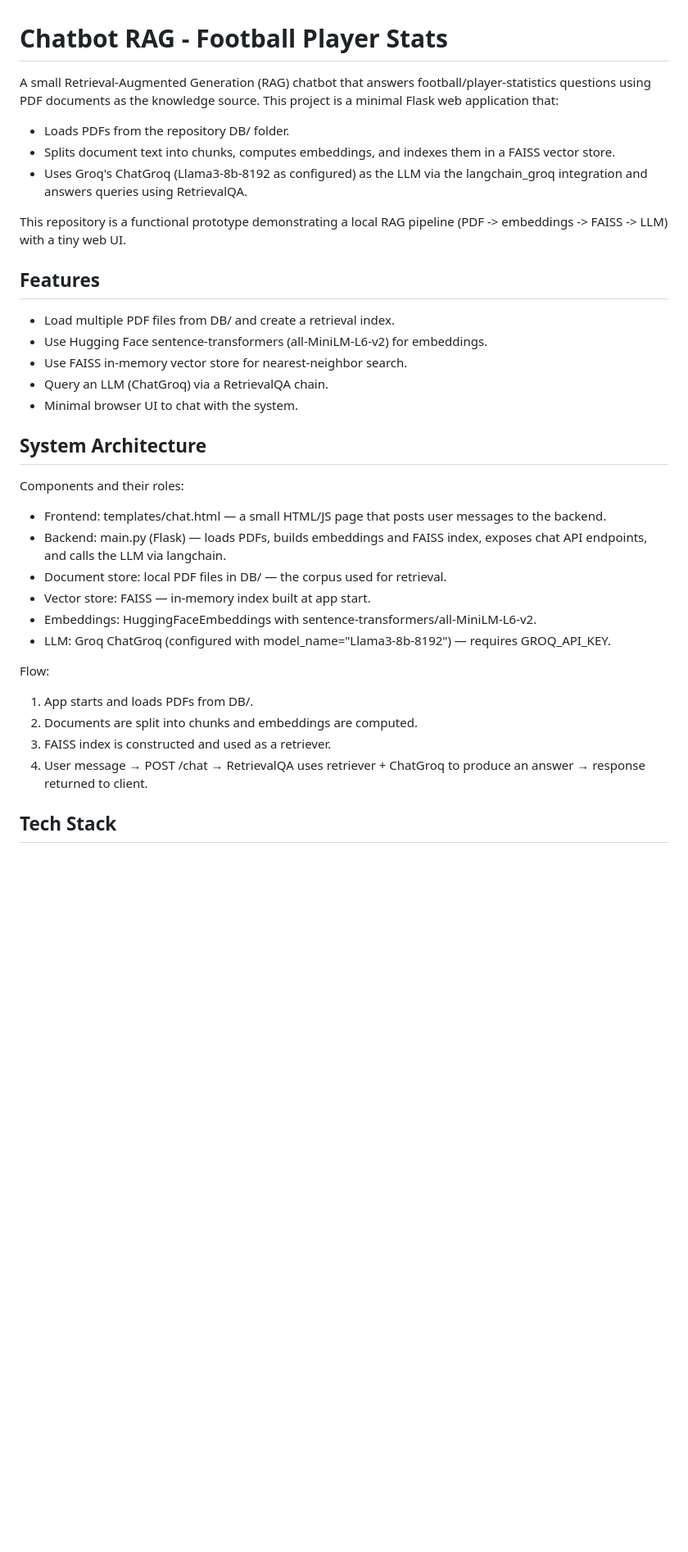
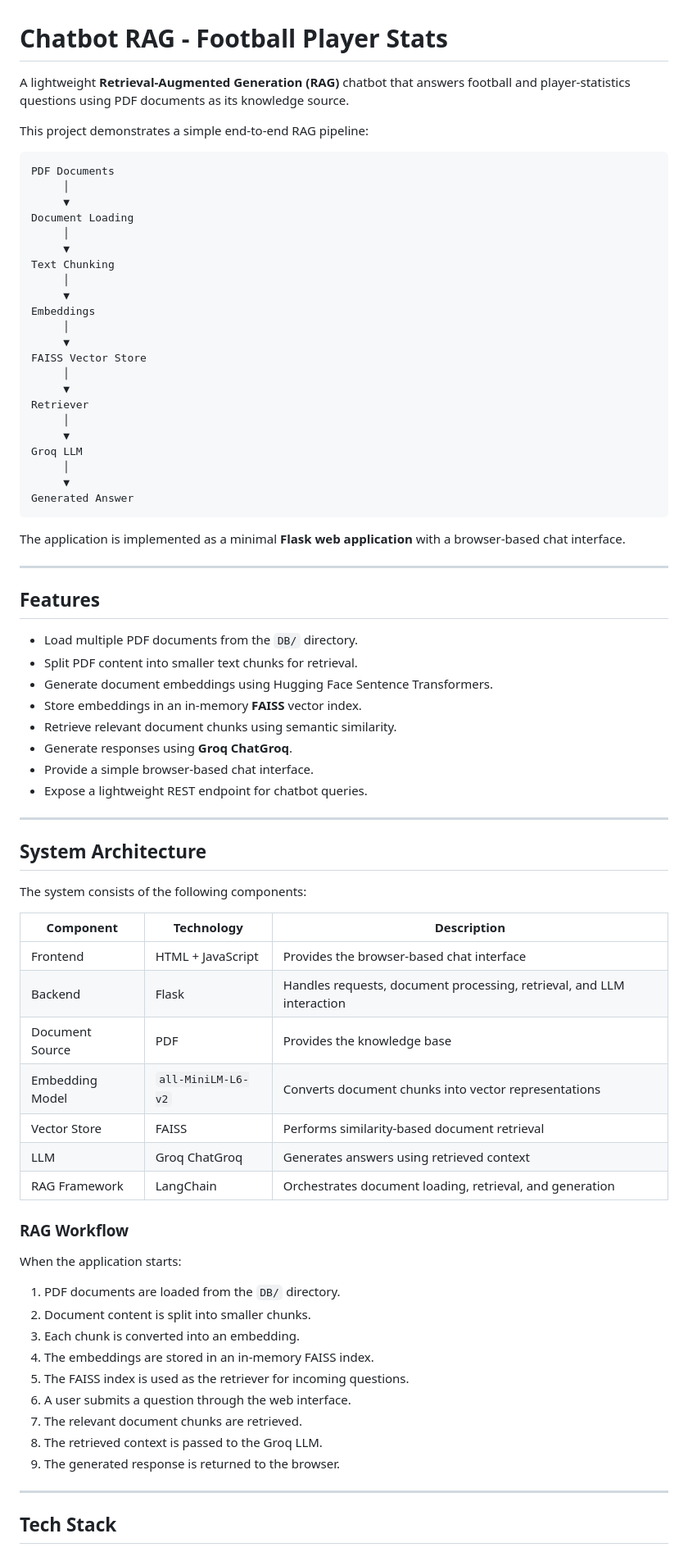
Before and after one commit to katarizkyo99/Chatbot-RAG-File-PDF, a Markdown page: README.md, the part around one of its changes. Shown at 82% size. Drawn GitHub-style; blank space fills up the shorter version.

````diff
--- a/README.md
+++ b/README.md
@@ -1,36 +1,80 @@
 # Chatbot RAG - Football Player Stats
 
-A small Retrieval-Augmented Generation (RAG) chatbot that answers football/player-statistics questions using PDF documents as the knowledge source. This project is a minimal Flask web application that:
+A lightweight **Retrieval-Augmented Generation (RAG)** chatbot that answers football and player-statistics questions using PDF documents as its knowledge source.
 
-- Loads PDFs from the repository DB/ folder.
-- Splits document text into chunks, computes embeddings, and indexes them in a FAISS vector store.
-- Uses Groq's ChatGroq (Llama3-8b-8192 as configured) as the LLM via the langchain_groq integration and answers queries using RetrievalQA.
+This project demonstrates a simple end-to-end RAG pipeline:
 
-This repository is a functional prototype demonstrating a local RAG pipeline (PDF -> embeddings -> FAISS -> LLM) with a tiny web UI.
+```text
+PDF Documents
+     │
+     ▼
+Document Loading
+     │
+     ▼
+Text Chunking
+     │
+     ▼
+Embeddings
+     │
+     ▼
+FAISS Vector Store
+     │
+     ▼
+Retriever
+     │
+     ▼
+Groq LLM
+     │
+     ▼
+Generated Answer
+```
+
+The application is implemented as a minimal **Flask web application** with a browser-based chat interface.
+
+---
 
 ## Features
 
-- Load multiple PDF files from DB/ and create a retrieval index.
-- Use Hugging Face sentence-transformers (all-MiniLM-L6-v2) for embeddings.
-- Use FAISS in-memory vector store for nearest-neighbor search.
-- Query an LLM (ChatGroq) via a RetrievalQA chain.
-- Minimal browser UI to chat with the system.
+* Load multiple PDF documents from the `DB/` directory.
+* Split PDF content into smaller text chunks for retrieval.
+* Generate document embeddings using Hugging Face Sentence Transformers.
+* Store embeddings in an in-memory **FAISS** vector index.
+* Retrieve relevant document chunks using semantic similarity.
+* Generate responses using **Groq ChatGroq**.
+* Provide a simple browser-based chat interface.
+* Expose a lightweight REST endpoint for chatbot queries.
+
+---
 
 ## System Architecture
 
-Components and their roles:
-- Frontend: templates/chat.html — a small HTML/JS page that posts user messages to the backend.
-- Backend: main.py (Flask) — loads PDFs, builds embeddings and FAISS index, exposes chat API endpoints, and calls the LLM via langchain.
-- Document store: local PDF files in DB/ — the corpus used for retrieval.
-- Vector store: FAISS — in-memory index built at app start.
-- Embeddings: HuggingFaceEmbeddings with sentence-transformers/all-MiniLM-L6-v2.
-- LLM: Groq ChatGroq (configured with model_name="Llama3-8b-8192") — requires GROQ_API_KEY.
+The system consists of the following components:
 
-Flow:
-1. App starts and loads PDFs from DB/.
-2. Documents are split into chunks and embeddings are computed.
-3. FAISS index is constructed and used as a retriever.
-4. User message → POST /chat → RetrievalQA uses retriever + ChatGroq to produce an answer → response returned to client.
+| Component       | Technology         | Description                                                           |
+| --------------- | ------------------ | --------------------------------------------------------------------- |
+| Frontend        | HTML + JavaScript  | Provides the browser-based chat interface                             |
+| Backend         | Flask              | Handles requests, document processing, retrieval, and LLM interaction |
+| Document Source | PDF                | Provides the knowledge base                                           |
+| Embedding Model | `all-MiniLM-L6-v2` | Converts document chunks into vector representations                  |
+| Vector Store    | FAISS              | Performs similarity-based document retrieval                          |
+| LLM             | Groq ChatGroq      | Generates answers using retrieved context                             |
+| RAG Framework   | LangChain          | Orchestrates document loading, retrieval, and generation              |
+
+### RAG Workflow
+
+When the application starts:
+
+1. PDF documents are loaded from the `DB/` directory.
+2. Document content is split into smaller chunks.
+3. Each chunk is converted into an embedding.
+4. The embeddings are stored in an in-memory FAISS index.
+5. The FAISS index is used as the retriever for incoming questions.
+6. A user submits a question through the web interface.
+7. The relevant document chunks are retrieved.
+8. The retrieved context is passed to the Groq LLM.
+9. The generated response is returned to the browser.
+
+---
 
 ## Tech Stack
 
````
Also changed, not shown: other parts of README.md (+346 -110 lines).
